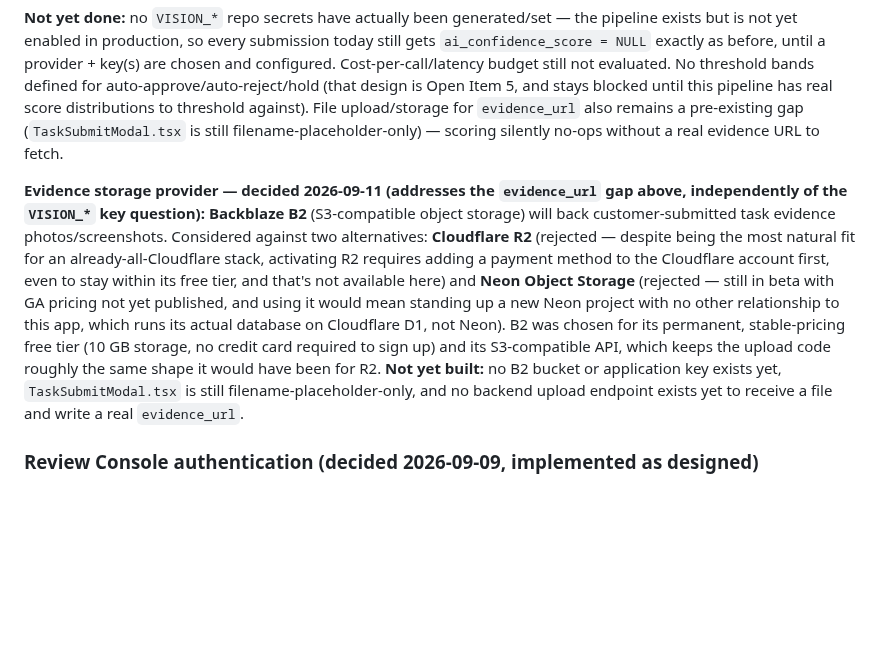
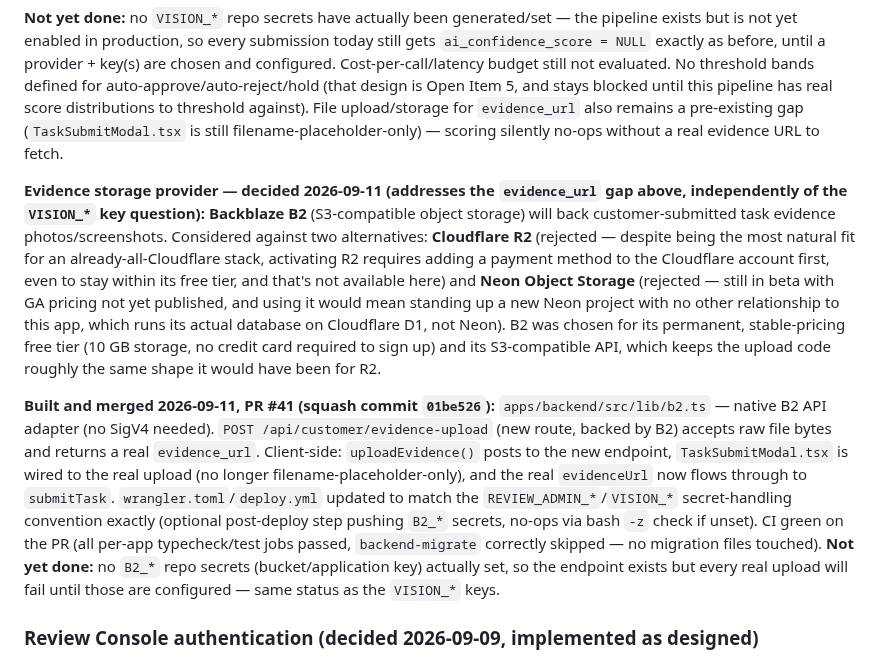
Before and after one commit to allocsys/ai-campaign-builder, a Markdown page: plan.md, the part around the change. Rendered like a GitHub page; blank space fills up the shorter version.

Commit message:
plan.md: Open Item 1 -- evidence storage (B2 upload) shipped, PR #41 merged

```diff
--- a/plan.md
+++ b/plan.md
@@ -109,7 +109,9 @@ Three-tier outcome per AI-reviewed submission: auto-approve (high confidence) /
 
 **Not yet done:** no `VISION_*` repo secrets have actually been generated/set — the pipeline exists but is not yet enabled in production, so every submission today still gets `ai_confidence_score = NULL` exactly as before, until a provider + key(s) are chosen and configured. Cost-per-call/latency budget still not evaluated. No threshold bands defined for auto-approve/auto-reject/hold (that design is Open Item 5, and stays blocked until this pipeline has real score distributions to threshold against). File upload/storage for `evidence_url` also remains a pre-existing gap (`TaskSubmitModal.tsx` is still filename-placeholder-only) — scoring silently no-ops without a real evidence URL to fetch.
 
-**Evidence storage provider — decided 2026-09-11 (addresses the `evidence_url` gap above, independently of the `VISION_*` key question):** **Backblaze B2** (S3-compatible object storage) will back customer-submitted task evidence photos/screenshots. Considered against two alternatives: **Cloudflare R2** (rejected — despite being the most natural fit for an already-all-Cloudflare stack, activating R2 requires adding a payment method to the Cloudflare account first, even to stay within its free tier, and that's not available here) and **Neon Object Storage** (rejected — still in beta with GA pricing not yet published, and using it would mean standing up a new Neon project with no other relationship to this app, which runs its actual database on Cloudflare D1, not Neon). B2 was chosen for its permanent, stable-pricing free tier (10 GB storage, no credit card required to sign up) and its S3-compatible API, which keeps the upload code roughly the same shape it would have been for R2. **Not yet built:** no B2 bucket or application key exists yet, `TaskSubmitModal.tsx` is still filename-placeholder-only, and no backend upload endpoint exists yet to receive a file and write a real `evidence_url`.
+**Evidence storage provider — decided 2026-09-11 (addresses the `evidence_url` gap above, independently of the `VISION_*` key question):** **Backblaze B2** (S3-compatible object storage) will back customer-submitted task evidence photos/screenshots. Considered against two alternatives: **Cloudflare R2** (rejected — despite being the most natural fit for an already-all-Cloudflare stack, activating R2 requires adding a payment method to the Cloudflare account first, even to stay within its free tier, and that's not available here) and **Neon Object Storage** (rejected — still in beta with GA pricing not yet published, and using it would mean standing up a new Neon project with no other relationship to this app, which runs its actual database on Cloudflare D1, not Neon). B2 was chosen for its permanent, stable-pricing free tier (10 GB storage, no credit card required to sign up) and its S3-compatible API, which keeps the upload code roughly the same shape it would have been for R2.
+
+**Built and merged 2026-09-11, PR #41 (squash commit `01be526`):** `apps/backend/src/lib/b2.ts` — native B2 API adapter (no SigV4 needed). `POST /api/customer/evidence-upload` (new route, backed by B2) accepts raw file bytes and returns a real `evidence_url`. Client-side: `uploadEvidence()` posts to the new endpoint, `TaskSubmitModal.tsx` is wired to the real upload (no longer filename-placeholder-only), and the real `evidenceUrl` now flows through to `submitTask`. `wrangler.toml`/`deploy.yml` updated to match the `REVIEW_ADMIN_*`/`VISION_*` secret-handling convention exactly (optional post-deploy step pushing `B2_*` secrets, no-ops via bash `-z` check if unset). CI green on the PR (all per-app typecheck/test jobs passed, `backend-migrate` correctly skipped — no migration files touched). **Not yet done:** no `B2_*` repo secrets (bucket/application key) actually set, so the endpoint exists but every real upload will fail until those are configured — same status as the `VISION_*` keys.
 
 ### Review Console authentication (decided 2026-09-09, implemented as designed)
 Each central-team member authenticates with their own phone + SMS OTP, giving the audit log (`reviewed_by` on submissions, resolver identity referenced conceptually) a per-person identity. **Note:** in the current implementation `reviewed_by`/`resolved_by` are still written as fixed strings (`'central_team'`) rather than the authenticated member's own identity — the OTP login is real, but per-person attribution in the audit trail itself is not yet wired through. Would need a schema change or audit-log table (see architecture.md open items).
```
